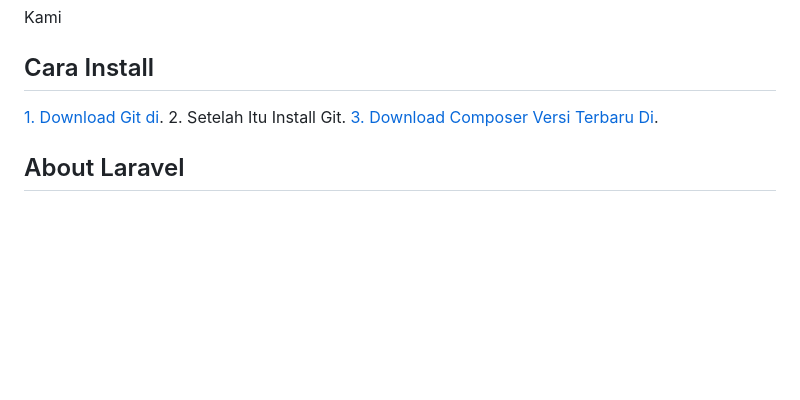
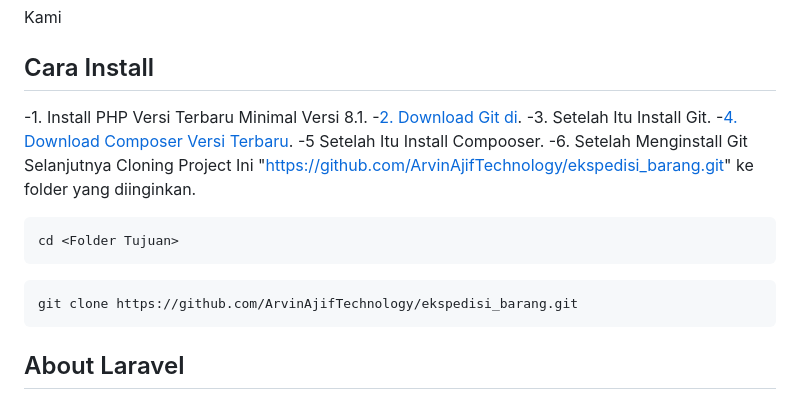
Before and after one commit to ArvinAjifTechnology/akunusaid, a Markdown page: README.md, the part around the change. GitHub-like rendering; blank space fills up the shorter version.

````diff
--- a/README.md
+++ b/README.md
@@ -13,9 +13,19 @@ Kami
 
 ## Cara Install
 
-[1. Download Git di](https://git-scm.com/downloads).
-2. Setelah Itu Install Git.
-[3. Download Composer Versi Terbaru Di](https://getcomposer.org).
+-1. Install PHP Versi Terbaru Minimal Versi 8.1.
+-[2. Download Git di](https://git-scm.com/downloads).
+-3. Setelah Itu Install Git.
+-[4. Download Composer Versi Terbaru](https://getcomposer.org).
+-5 Setelah Itu Install Compooser.
+-6. Setelah Menginstall Git Selanjutnya Cloning Project Ini "https://github.com/ArvinAjifTechnology/ekspedisi_barang.git" ke folder yang diinginkan.
+```
+cd <Folder Tujuan>
+```
+
+```
+git clone https://github.com/ArvinAjifTechnology/ekspedisi_barang.git
+```
 ## About Laravel
 
 Laravel is a web application framework with expressive, elegant syntax. We believe development must be an enjoyable and creative experience to be truly fulfilling. Laravel takes the pain out of development by easing common tasks used in many web projects, such as:
````
